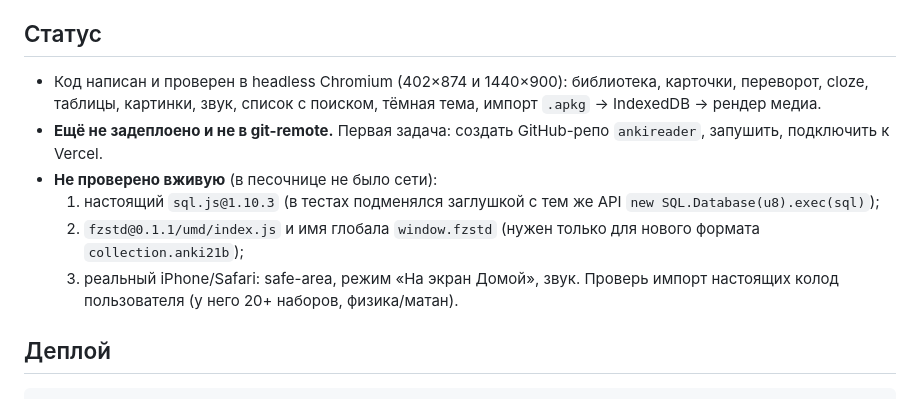
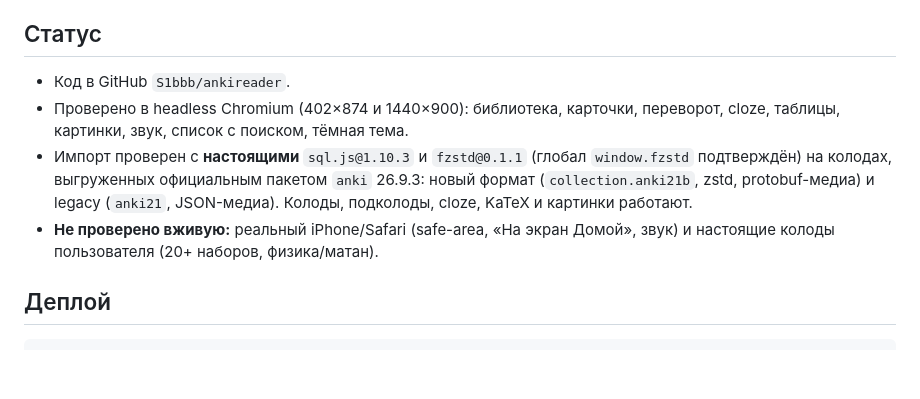
Before and after one commit to S1bbb/ankireader, a Markdown page: CLAUDE.md, the part around the change. GitHub-like rendering; blank space fills up the shorter version.

Commit message:
Update status: import verified with real sql.js/fzstd and Anki 26.9 exports
Co-Authored-By: Claude Opus 5.5 <noreply@anthropic.com>
Claude-Session: https://claude.ai/code/session_01VUizgBzU7wCYtBohnKZvRV

````diff
--- a/CLAUDE.md
+++ b/CLAUDE.md
@@ -4,13 +4,10 @@
 Пользователь пишет по-русски, весь UI на русском. Дизайн строго по системе **Ivory & Slate** (токены ниже).
 
 ## Статус
-- Код написан и проверен в headless Chromium (402×874 и 1440×900): библиотека, карточки, переворот, cloze, таблицы, картинки, звук, список с поиском, тёмная тема, импорт `.apkg` → IndexedDB → рендер медиа.
-- **Ещё не задеплоено и не в git-remote.** Первая задача: создать GitHub-репо `ankireader`, запушить, подключить к Vercel.
-- **Не проверено вживую** (в песочнице не было сети):
-  1. настоящий `sql.js@1.10.3` (в тестах подменялся заглушкой с тем же API `new SQL.Database(u8).exec(sql)`);
-  2. `fzstd@0.1.1/umd/index.js` и имя глобала `window.fzstd` (нужен только для нового формата `collection.anki21b`);
-  3. реальный iPhone/Safari: safe-area, режим «На экран Домой», звук.
-  Проверь импорт настоящих колод пользователя (у него 20+ наборов, физика/матан).
+- Код в GitHub `S1bbb/ankireader`.
+- Проверено в headless Chromium (402×874 и 1440×900): библиотека, карточки, переворот, cloze, таблицы, картинки, звук, список с поиском, тёмная тема.
+- Импорт проверен с **настоящими** `sql.js@1.10.3` и `fzstd@0.1.1` (глобал `window.fzstd` подтверждён) на колодах, выгруженных официальным пакетом `anki` 26.9.3: новый формат (`collection.anki21b`, zstd, protobuf-медиа) и legacy (`anki21`, JSON-медиа). Колоды, подколоды, cloze, KaTeX и картинки работают.
+- **Не проверено вживую:** реальный iPhone/Safari (safe-area, «На экран Домой», звук) и настоящие колоды пользователя (20+ наборов, физика/матан).
 
 ## Деплой
 ```bash
````
